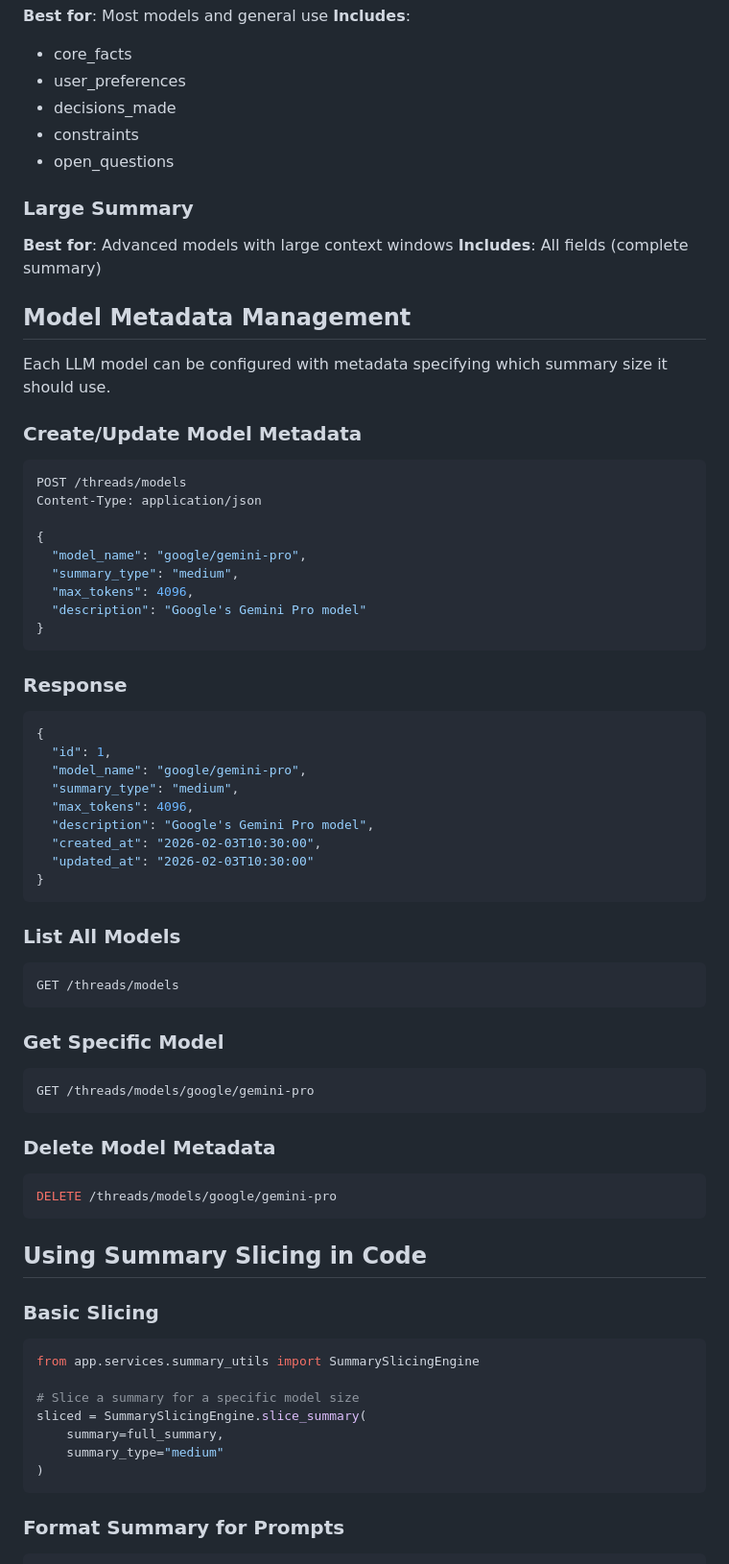
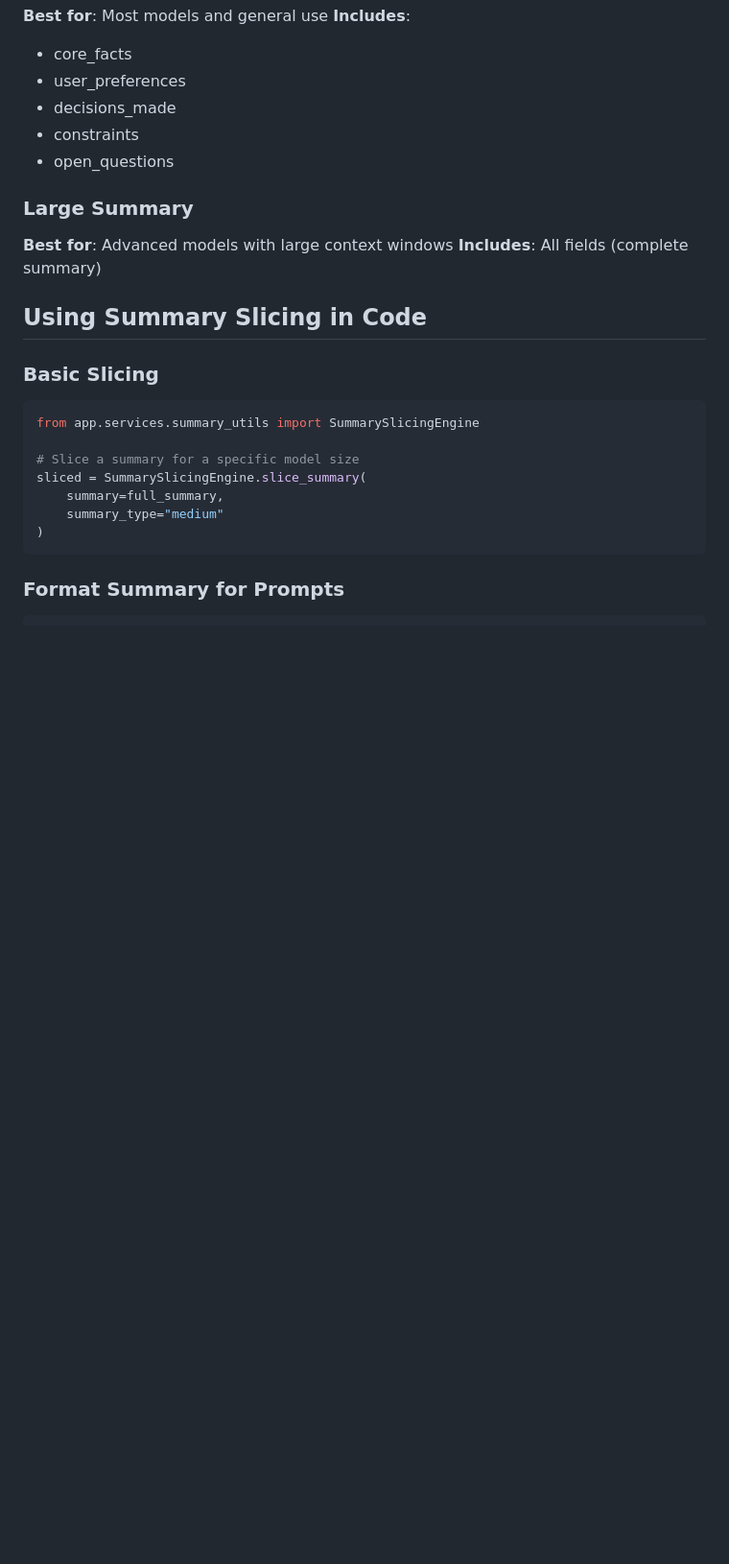
Before and after one commit to DakshPrajapati/SuperQAssesment, a Markdown page: guides/SUMMARIZATION_GUIDE.md, the part around one of its changes. Shown at 96% size. GitHub-like rendering; blank space fills up the shorter version.

````diff
--- a/guides/SUMMARIZATION_GUIDE.md
+++ b/guides/SUMMARIZATION_GUIDE.md
@@ -72,56 +74,6 @@ The system supports three summary sizes to accommodate different model capabilit
 
 **Best for**: Advanced models with large context windows
 **Includes**: All fields (complete summary)
-
-## Model Metadata Management
-
-Each LLM model can be configured with metadata specifying which summary size it should use.
-
-### Create/Update Model Metadata
-
-```bash
-POST /threads/models
-Content-Type: application/json
-
-{
-  "model_name": "google/gemini-pro",
-  "summary_type": "medium",
-  "max_tokens": 4096,
-  "description": "Google's Gemini Pro model"
-}
-```
-
-### Response
-
-```json
-{
-  "id": 1,
-  "model_name": "google/gemini-pro",
-  "summary_type": "medium",
-  "max_tokens": 4096,
-  "description": "Google's Gemini Pro model",
-  "created_at": "2026-02-03T10:30:00",
-  "updated_at": "2026-02-03T10:30:00"
-}
-```
-
-### List All Models
-
-```bash
-GET /threads/models
-```
-
-### Get Specific Model
-
-```bash
-GET /threads/models/google/gemini-pro
-```
-
-### Delete Model Metadata
-
-```bash
-DELETE /threads/models/google/gemini-pro
-```
 
 ## Using Summary Slicing in Code
 
````
Also changed, not shown: other parts of guides/SUMMARIZATION_GUIDE.md (+4 -27 lines).
